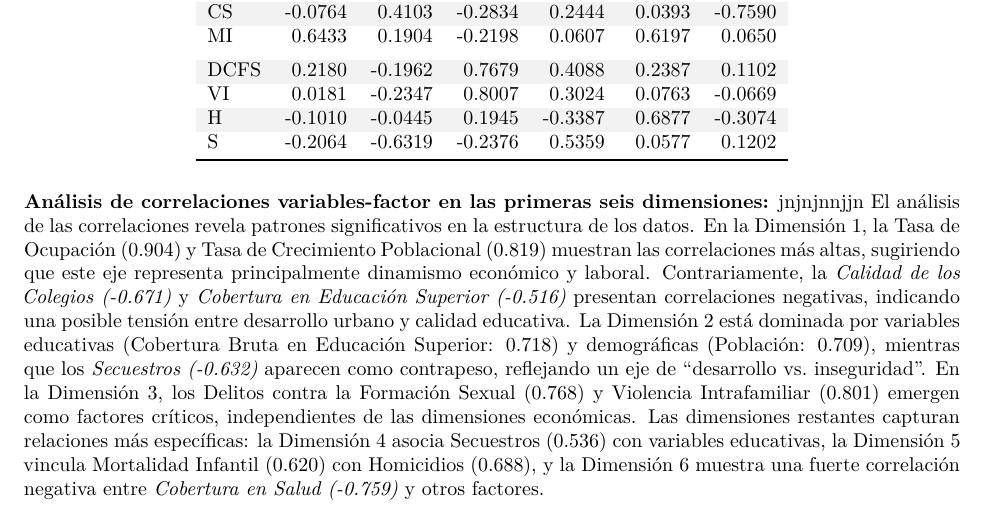
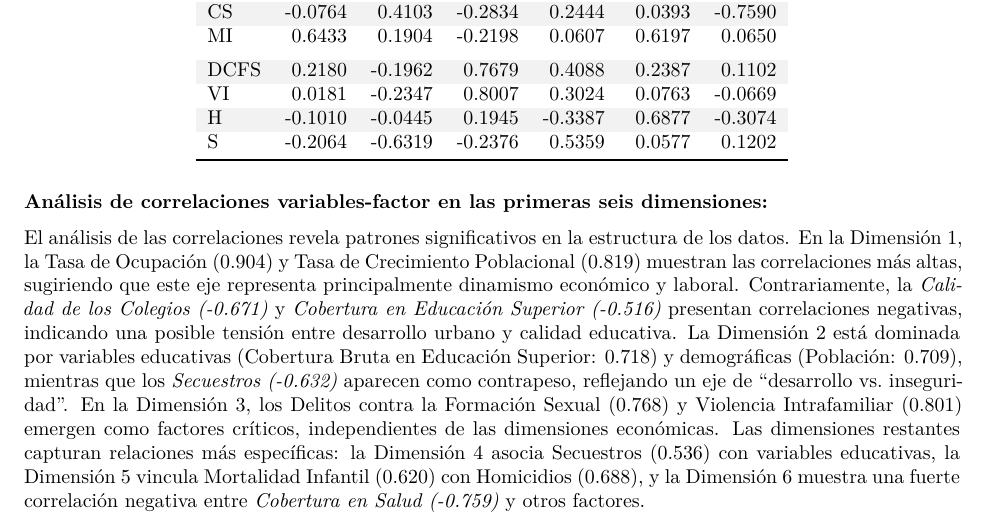
Before and after one commit to TAndres13/EDM, an R Markdown document (LabPCA.Rmd): part of page 5 of 8, cut so that both start at the same text. Rendered offline with R 4.5, knitr and Pandoc, then LaTeX, with nearby package versions; some code elsewhere in the file could not run offline.

Commit message:
Update LabPCA.Rmd

````diff
--- a/LabPCA.Rmd
+++ b/LabPCA.Rmd
@@ -177,7 +177,7 @@ kable(
 ```
 
 **Análisis de correlaciones variables-factor en las primeras seis dimensiones:**
-jnjnjnnjjn
+
 El análisis de las correlaciones revela patrones significativos en la estructura de los datos. En la Dimensión 1, la Tasa de Ocupación (0.904) y Tasa de Crecimiento Poblacional (0.819) muestran las correlaciones más altas, sugiriendo que este eje representa principalmente dinamismo económico y laboral. Contrariamente, la *Calidad de los Colegios (-0.671)* y *Cobertura en Educación Superior (-0.516)* presentan correlaciones negativas, indicando una posible tensión entre desarrollo urbano y calidad educativa. La Dimensión 2 está dominada por variables educativas (Cobertura Bruta en Educación Superior: 0.718) y demográficas (Población: 0.709), mientras que los *Secuestros (-0.632)* aparecen como contrapeso, reflejando un eje de "desarrollo vs. inseguridad". En la Dimensión 3, los Delitos contra la Formación Sexual (0.768) y Violencia Intrafamiliar (0.801) emergen como factores críticos, independientes de las dimensiones económicas. Las dimensiones restantes capturan relaciones más específicas: la Dimensión 4 asocia Secuestros (0.536) con variables educativas, la Dimensión 5 vincula Mortalidad Infantil (0.620) con Homicidios (0.688), y la Dimensión 6 muestra una fuerte correlación negativa entre *Cobertura en Salud (-0.759)* y otros factores.
 
 ### Variables y objetos graficados en distintas dimensione
````
